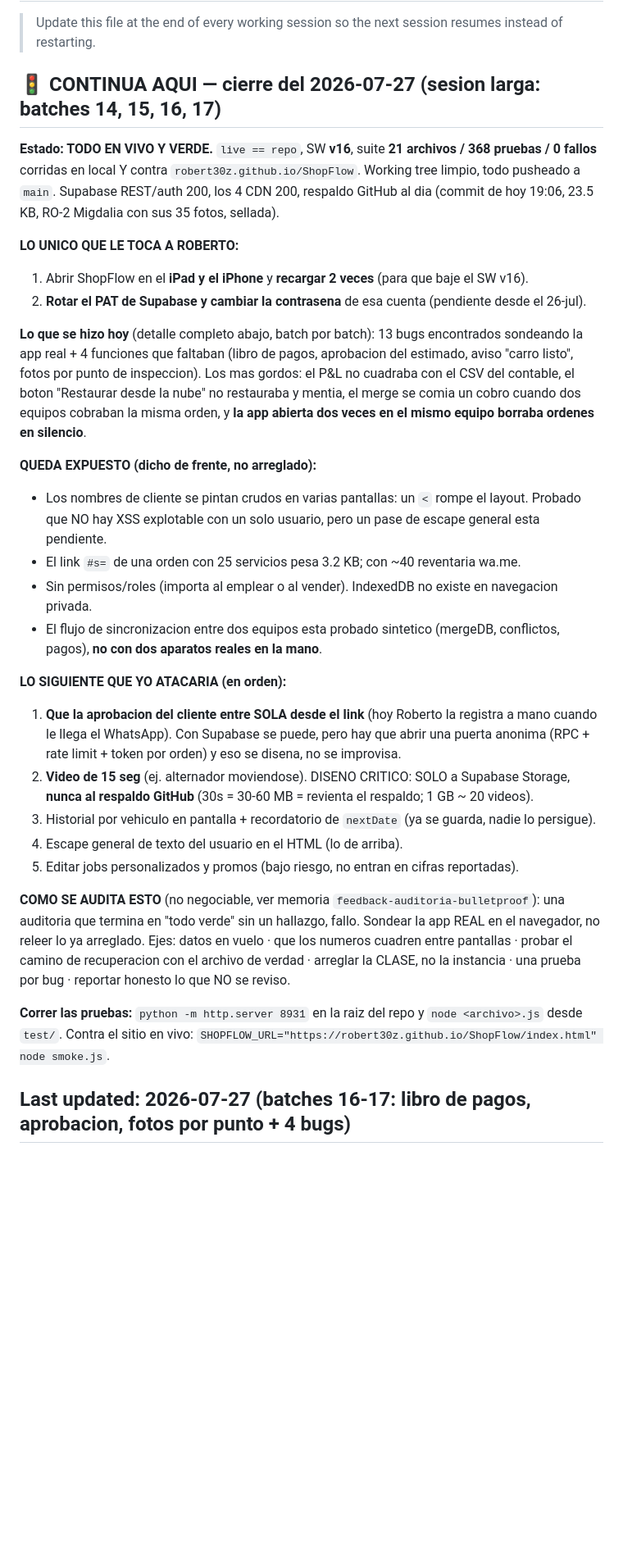
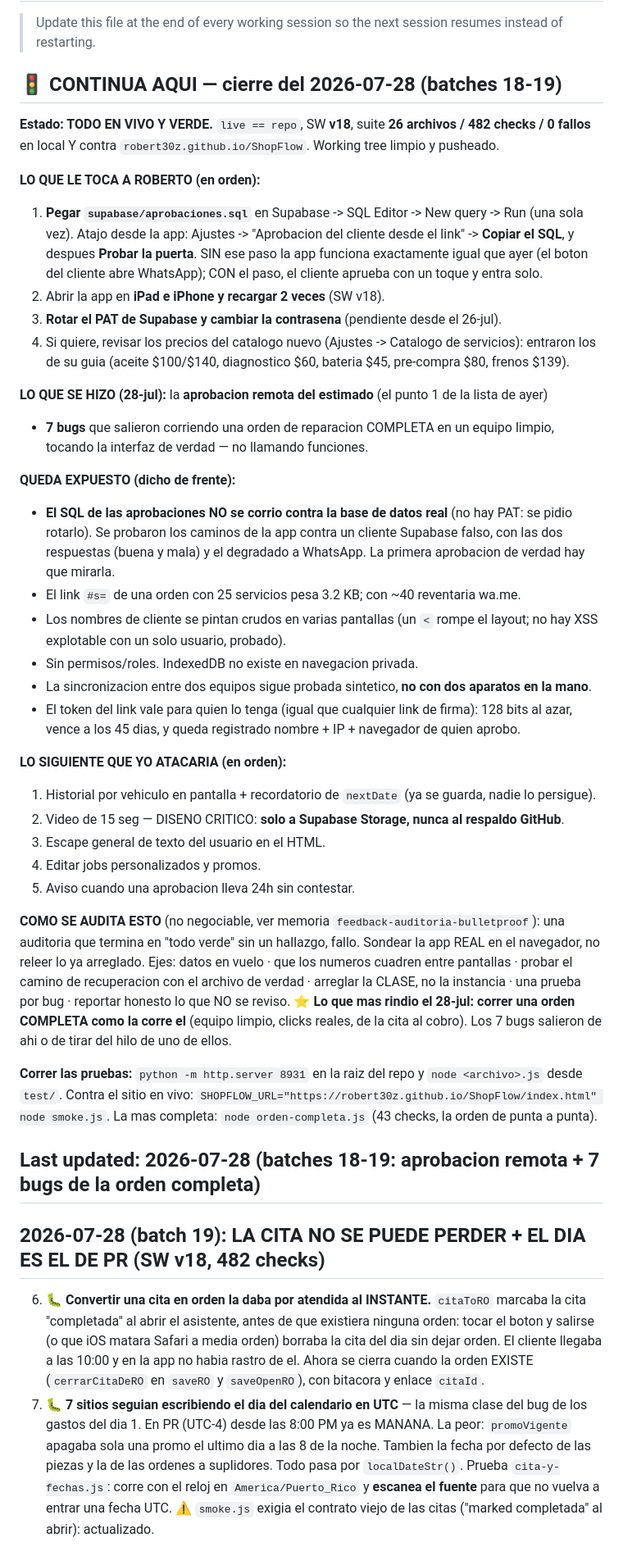
Before and after one commit to Robert30z/ShopFlow, a Markdown page: STATE.md, the part around one of its changes. Shown at 82% size. GitHub-like rendering; blank space fills up the shorter version.

Commit message:
STATE: batches 18-19 (aprobacion remota, catalogo en espanol, horas, cobros, citas, fechas)
Co-Authored-By: Claude Opus 5 <noreply@anthropic.com>
Claude-Session: https://claude.ai/code/session_016KpR9wzQYUcNVDA4M8LG82

```diff
--- a/STATE.md
+++ b/STATE.md
@@ -2,49 +2,70 @@
 
 > Update this file at the end of every working session so the next session resumes instead of restarting.
 
-## 🚦 CONTINUA AQUI — cierre del 2026-07-27 (sesion larga: batches 14, 15, 16, 17)
+## 🚦 CONTINUA AQUI — cierre del 2026-07-28 (batches 18-19)
 
-**Estado: TODO EN VIVO Y VERDE.** `live == repo`, SW **v16**, suite **21 archivos / 368 pruebas /
-0 fallos** corridas en local Y contra `robert30z.github.io/ShopFlow`. Working tree limpio, todo
-pusheado a `main`. Supabase REST/auth 200, los 4 CDN 200, respaldo GitHub al dia (commit de hoy
-19:06, 23.5 KB, RO-2 Migdalia con sus 35 fotos, sellada).
+**Estado: TODO EN VIVO Y VERDE.** `live == repo`, SW **v18**, suite **26 archivos / 482 checks /
+0 fallos** en local Y contra `robert30z.github.io/ShopFlow`. Working tree limpio y pusheado.
 
-**LO UNICO QUE LE TOCA A ROBERTO:**
-1. Abrir ShopFlow en el **iPad y el iPhone** y **recargar 2 veces** (para que baje el SW v16).
-2. **Rotar el PAT de Supabase y cambiar la contrasena** de esa cuenta (pendiente desde el 26-jul).
+**LO QUE LE TOCA A ROBERTO (en orden):**
+1. **Pegar `supabase/aprobaciones.sql`** en Supabase -> SQL Editor -> New query -> Run (una sola
+   vez). Atajo desde la app: Ajustes -> "Aprobacion del cliente desde el link" -> **Copiar el SQL**,
+   y despues **Probar la puerta**. SIN ese paso la app funciona exactamente igual que ayer (el
+   boton del cliente abre WhatsApp); CON el paso, el cliente aprueba con un toque y entra solo.
+2. Abrir la app en **iPad e iPhone y recargar 2 veces** (SW v18).
+3. **Rotar el PAT de Supabase y cambiar la contrasena** (pendiente desde el 26-jul).
+4. Si quiere, revisar los precios del catalogo nuevo (Ajustes -> Catalogo de servicios): entraron
+   los de su guia (aceite $100/$140, diagnostico $60, bateria $45, pre-compra $80, frenos $139).
 
-**Lo que se hizo hoy** (detalle completo abajo, batch por batch): 13 bugs encontrados sondeando la
-app real + 4 funciones que faltaban (libro de pagos, aprobacion del estimado, aviso "carro listo",
-fotos por punto de inspeccion). Los mas gordos: el P&L no cuadraba con el CSV del contable, el
-boton "Restaurar desde la nube" no restauraba y mentia, el merge se comia un cobro cuando dos
-equipos cobraban la misma orden, y **la app abierta dos veces en el mismo equipo borraba ordenes
-en silencio**.
+**LO QUE SE HIZO (28-jul):** la **aprobacion remota del estimado** (el punto 1 de la lista de ayer)
++ **7 bugs** que salieron corriendo una orden de reparacion COMPLETA en un equipo limpio, tocando
+la interfaz de verdad — no llamando funciones.
 
-**QUEDA EXPUESTO (dicho de frente, no arreglado):**
-- Los nombres de cliente se pintan crudos en varias pantallas: un `<` rompe el layout. Probado que
-  NO hay XSS explotable con un solo usuario, pero un pase de escape general esta pendiente.
+**QUEDA EXPUESTO (dicho de frente):**
+- **El SQL de las aprobaciones NO se corrio contra la base de datos real** (no hay PAT: se pidio
+  rotarlo). Se probaron los caminos de la app contra un cliente Supabase falso, con las dos
+  respuestas (buena y mala) y el degradado a WhatsApp. La primera aprobacion de verdad hay que
+  mirarla.
 - El link `#s=` de una orden con 25 servicios pesa 3.2 KB; con ~40 reventaria wa.me.
-- Sin permisos/roles (importa al emplear o al vender). IndexedDB no existe en navegacion privada.
-- El flujo de sincronizacion entre dos equipos esta probado sintetico (mergeDB, conflictos, pagos),
-  **no con dos aparatos reales en la mano**.
+- Los nombres de cliente se pintan crudos en varias pantallas (un `<` rompe el layout; no hay XSS
+  explotable con un solo usuario, probado).
+- Sin permisos/roles. IndexedDB no existe en navegacion privada.
+- La sincronizacion entre dos equipos sigue probada sintetico, **no con dos aparatos en la mano**.
+- El token del link vale para quien lo tenga (igual que cualquier link de firma): 128 bits al azar,
+  vence a los 45 dias, y queda registrado nombre + IP + navegador de quien aprobo.
 
 **LO SIGUIENTE QUE YO ATACARIA (en orden):**
-1. **Que la aprobacion del cliente entre SOLA desde el link** (hoy Roberto la registra a mano
-   cuando le llega el WhatsApp). Con Supabase se puede, pero hay que abrir una puerta anonima
-   (RPC + rate limit + token por orden) y eso se disena, no se improvisa.
-2. **Video de 15 seg** (ej. alternador moviendose). DISENO CRITICO: SOLO a Supabase Storage,
-   **nunca al respaldo GitHub** (30s = 30-60 MB = revienta el respaldo; 1 GB ~ 20 videos).
-3. Historial por vehiculo en pantalla + recordatorio de `nextDate` (ya se guarda, nadie lo persigue).
-4. Escape general de texto del usuario en el HTML (lo de arriba).
-5. Editar jobs personalizados y promos (bajo riesgo, no entran en cifras reportadas).
+1. Historial por vehiculo en pantalla + recordatorio de `nextDate` (ya se guarda, nadie lo persigue).
+2. Video de 15 seg — DISENO CRITICO: **solo a Supabase Storage, nunca al respaldo GitHub**.
+3. Escape general de texto del usuario en el HTML.
+4. Editar jobs personalizados y promos.
+5. Aviso cuando una aprobacion lleva 24h sin contestar.
 
 **COMO SE AUDITA ESTO** (no negociable, ver memoria `feedback-auditoria-bulletproof`): una
 auditoria que termina en "todo verde" sin un hallazgo, fallo. Sondear la app REAL en el navegador,
 no releer lo ya arreglado. Ejes: datos en vuelo · que los numeros cuadren entre pantallas · probar
 el camino de recuperacion con el archivo de verdad · arreglar la CLASE, no la instancia · una
 prueba por bug · reportar honesto lo que NO se reviso.
+⭐ **Lo que mas rindio el 28-jul: correr una orden COMPLETA como la corre el** (equipo limpio,
+clicks reales, de la cita al cobro). Los 7 bugs salieron de ahi o de tirar del hilo de uno de ellos.
 
 **Correr las pruebas:** `python -m http.server 8931` en la raiz del repo y `node <archivo>.js`
 desde `test/`. Contra el sitio en vivo: `SHOPFLOW_URL="https://robert30z.github.io/ShopFlow/index.html" node smoke.js`.
+La mas completa: `node orden-completa.js` (43 checks, la orden de punta a punta).
 
-## Last updated: 2026-07-27 (batches 16-17: libro de pagos, aprobacion, fotos por punto + 4 bugs)
+## Last updated: 2026-07-28 (batches 18-19: aprobacion remota + 7 bugs de la orden completa)
+
+## 2026-07-28 (batch 19): LA CITA NO SE PUEDE PERDER + EL DIA ES EL DE PR (SW v18, 482 checks)
+6. 🐛 **Convertir una cita en orden la daba por atendida al INSTANTE.** `citaToRO` marcaba la
+   cita "completada" al abrir el asistente, antes de que existiera ninguna orden: tocar el boton y
+   salirse (o que iOS matara Safari a media orden) borraba la cita del dia sin dejar orden. El
+   cliente llegaba a las 10:00 y en la app no habia rastro de el. Ahora se cierra cuando la orden
+   EXISTE (`cerrarCitaDeRO` en `saveRO` y `saveOpenRO`), con bitacora y enlace `citaId`.
+7. 🐛 **7 sitios seguian escribiendo el dia del calendario en UTC** — la misma clase del bug de
+   los gastos del dia 1. En PR (UTC-4) desde las 8:00 PM ya es MANANA. La peor: `promoVigente`
+   apagaba sola una promo el ultimo dia a las 8 de la noche. Tambien la fecha por defecto de las
+   piezas y la de las ordenes a suplidores. Todo pasa por `localDateStr()`.
+   Prueba `cita-y-fechas.js`: corre con el reloj en `America/Puerto_Rico` y **escanea el fuente**
+   para que no vuelva a entrar una fecha UTC.
+   ⚠️ `smoke.js` exigia el contrato viejo de las citas ("marked completada" al abrir): actualizado.
+
```
Also changed, not shown: other parts of STATE.md (+39 -0 lines).
